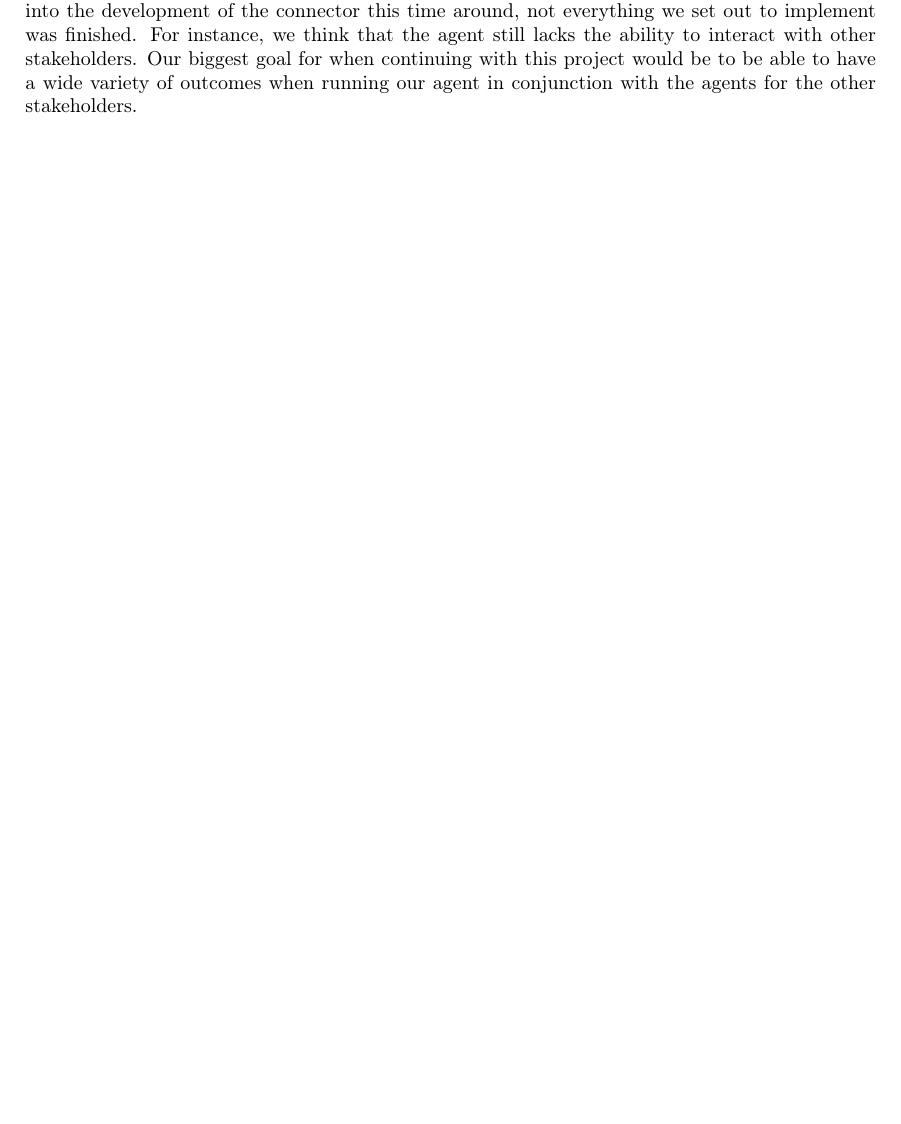
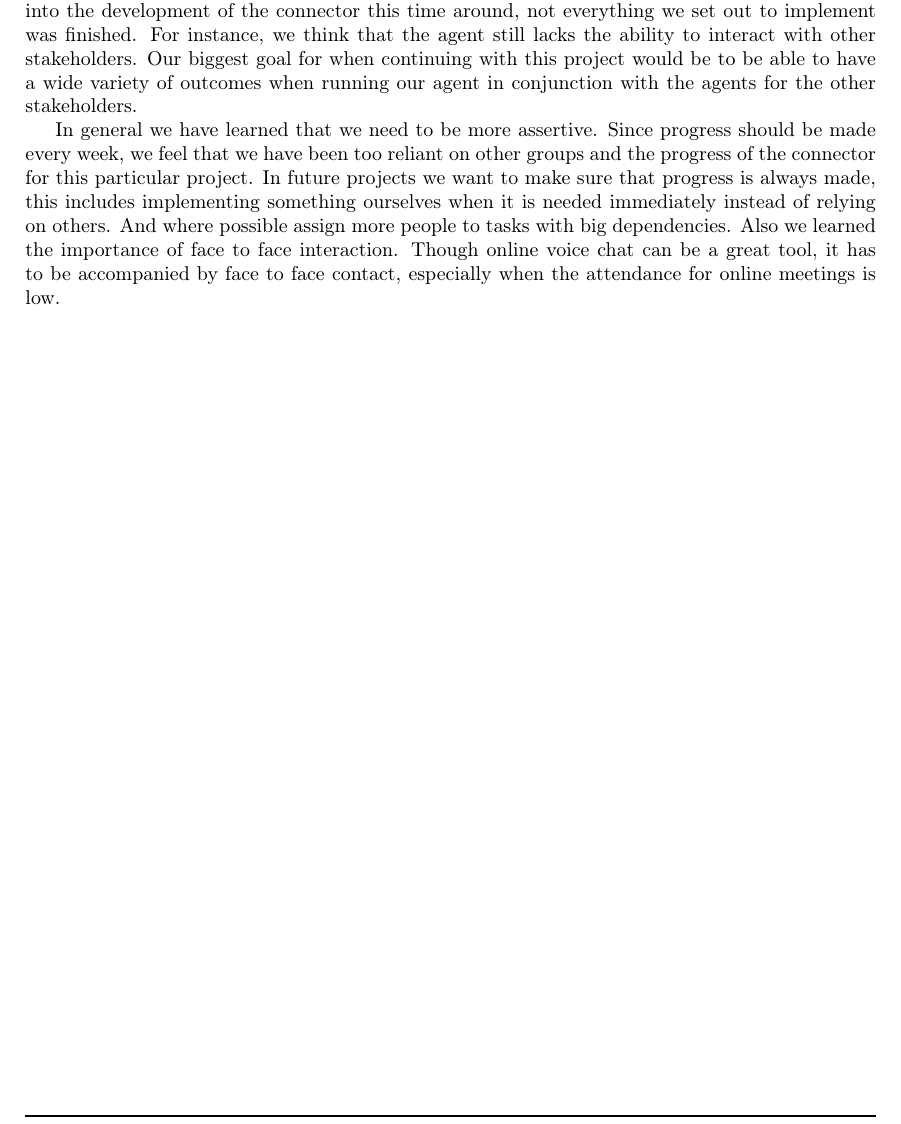
Before and after one commit to CodeFoxNL/Contextproject-VH, a LaTeX document (Deliverables/final-report/Final Report.tex, which reads Deliverables/final-report/contents/report/outlook/outlook.tex): part of page 19 of 23, cut so that both start at the same text, the shorter picture padded with empty space. Compiled offline with pdfLaTeX.

Commit message:
Changed outlook according to feedback

```diff
--- a/Deliverables/final-report/contents/report/outlook/outlook.tex
+++ b/Deliverables/final-report/contents/report/outlook/outlook.tex
@@ -1,6 +1,6 @@
 \chapter{Outlook}
 \label{chap:Outlook}
 
-If, in the future, we were to work on this project again, all focus would be directed at developing the agent, since the connector is now fully functional.
-Since a lot of time and effort was put into the development of the connector this time around, not everything we set out to implement was finished. For instance, we think that the agent still lacks the ability to interact with other stakeholders.
-Our biggest goal for when continuing with this project would be to be able to have a wide variety of outcomes when running our agent in conjunction with the agents for the other stakeholders.
+If, in the future, we were to work on this project again, all focus would be directed at developing the agent, since the connector is now fully functional. Since a lot of time and effort was put into the development of the connector this time around, not everything we set out to implement was finished. For instance, we think that the agent still lacks the ability to interact with other stakeholders. Our biggest goal for when continuing with this project would be to be able to have a wide variety of outcomes when running our agent in conjunction with the agents for the other stakeholders.
+
+In general we have learned that we need to be more assertive. Since progress should be made every week, we feel that we have been too reliant on other groups and the progress of the connector for this particular project. In future projects we want to make sure that progress is always made, this includes implementing something ourselves when it is needed immediately instead of relying on others. And where possible assign more people to tasks with big dependencies. Also we learned the importance of face to face interaction. Though online voice chat can be a great tool, it has to be accompanied by face to face contact, especially when the attendance for online meetings is low.
```
